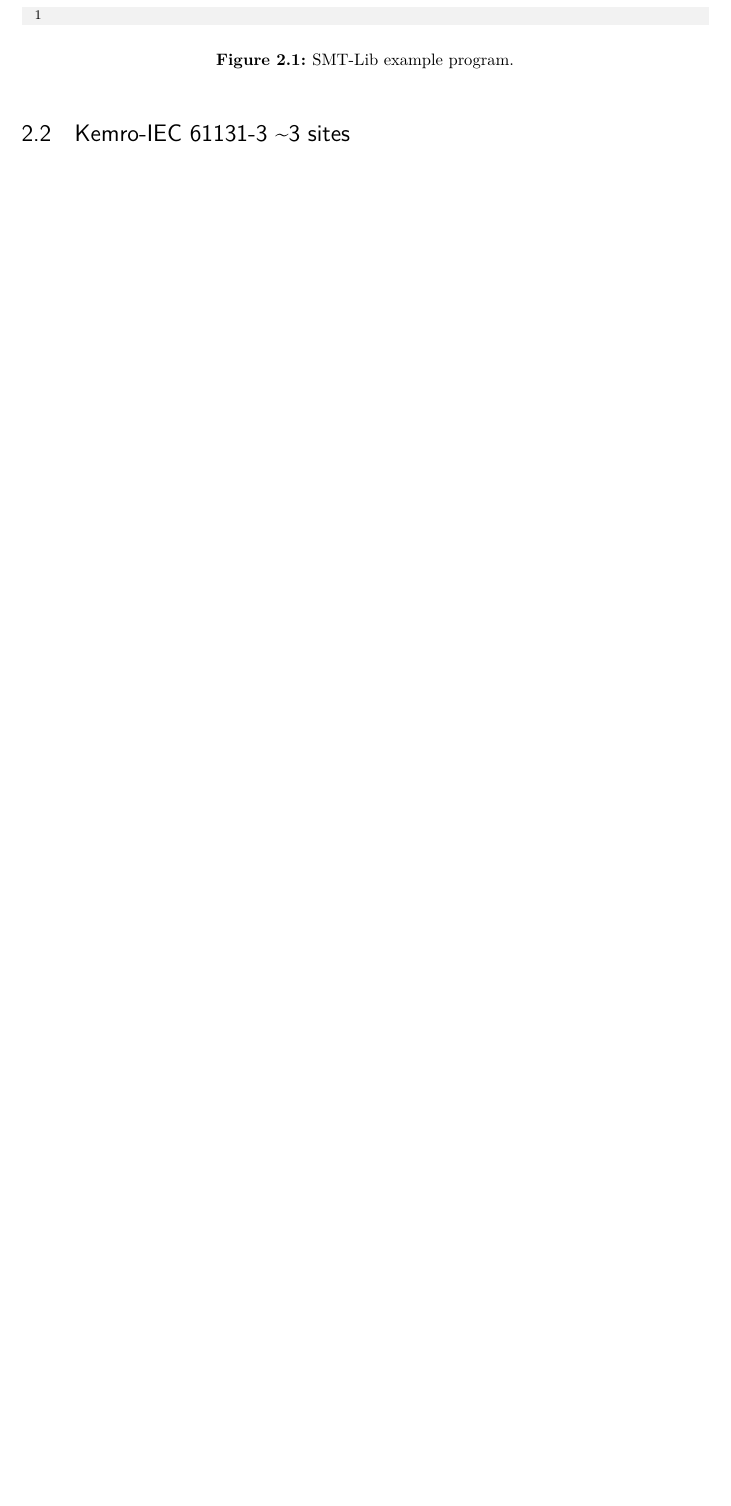
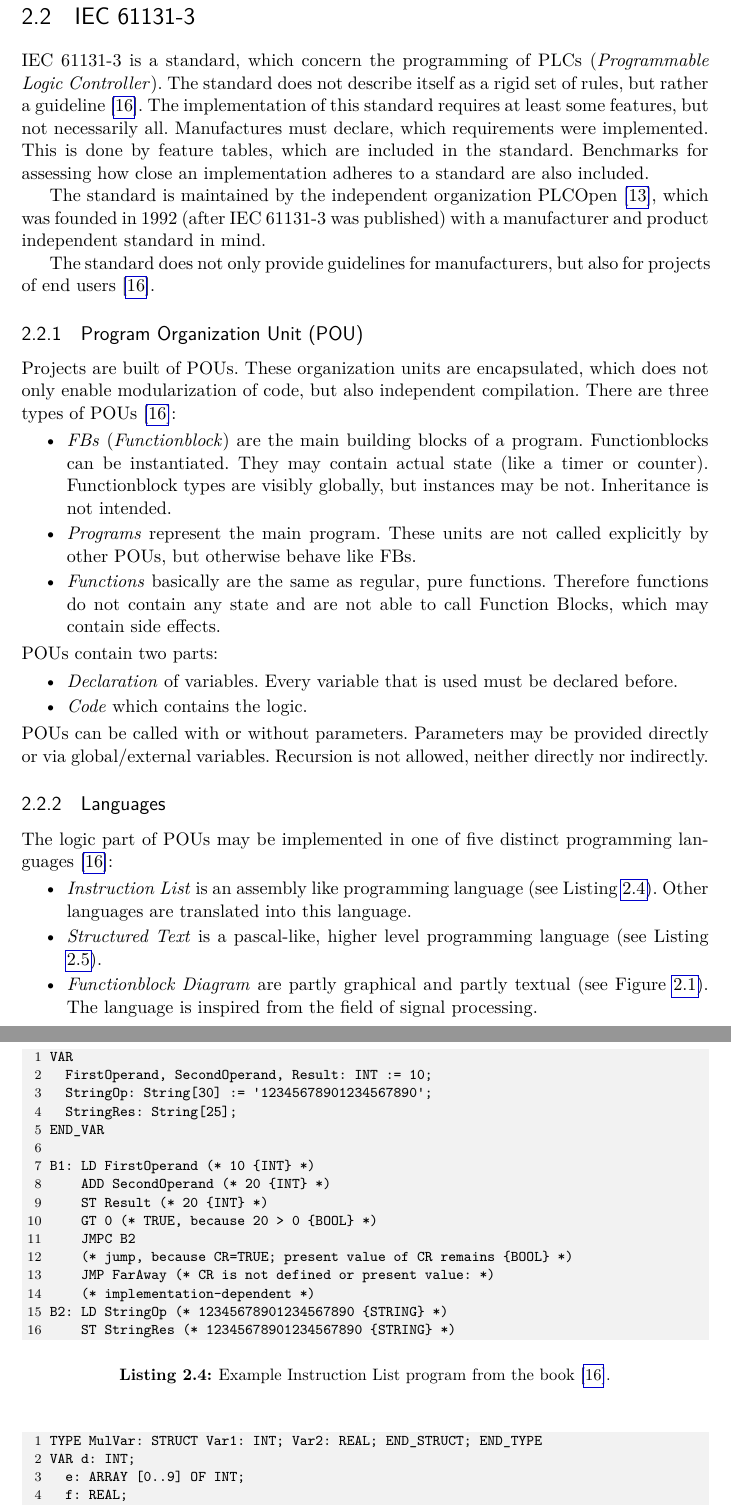
Before and after one commit to lukbraun/ThesisUnreachableCode, a LaTeX thesis (main.tex, which reads chapters/theoretical_foundation.tex, hgblistings.sty): part of page 18 of 56 before the commit and two parts of pages 18 and 19 of 60 after it, the two joined at a grey line, cut at the place of the change, the shorter picture padded with empty space. Compiled offline with pdfLaTeX.

Commit message:
Continue with IEC section

```diff
--- a/chapters/theoretical_foundation.tex
+++ b/chapters/theoretical_foundation.tex
@@ -207,49 +207,74 @@ public class InfeasibleCode {
 % Nur bedingungen
 
 
-\section{Kemro-IEC 61131-3 \textasciitilde 3 sites}
+\section{IEC 61131-3}
 \label{sec:iec}
-% TODO: Sprachfeatures beschreiben
-% https://webstore.iec.ch/preview/info_iec61131-3%7Bed3.0%7Db.pdf -> sind actually min 2 sprachen
-% \emph{IEC 61131-3} is a standard which specifies syntax and semantics for programmable controllers.
-% Keine Dynamische Allokierung --> Alles vor Laufzeit
-% Kein Polymorphismus
-% Predictable Schedule
-% sehr async (events)
-% 4 sprachen - 2 textuelle + 2 graphische
-% Projects
-% - FU, AlgorithmBlock, Function
-% Variables - auch svs etc.
-% Statements & Instructions
-% Pointer Arithmetik
-%
 
-% \section{Abstract Syntax Tree \textasciitilde 1 site}
-% Aufbau
-% Unterschied zu normalem syntax tree
-%
-% \section{Controlflow Graph \textasciitilde 1 sites}
-% Instruction Blocks
-% Kanten
-% Instructions
-% Verwendungszwecke
-% \section{Single Static Assignment Form \textasciitilde 1 sites}
-% Representation der Instruktionen, Variablen, etc.
-% Phi Funktion
-% Vorteile
-% Verwendungszweck
-% \section{Constant Propagation \textasciitilde 1 sites}
-%
-% \section{Types of procedural Analysis}
-% Procedures are evaluated either \emph{Inter-} or \emph{Intra-proecedural}.
-
-%During analysis of \emph{Functions} or \emph{Procedures} the calling of other \emph{Functions} and \emph{Procedures} may be taken into account to %enable more detailed information of programs.
+IEC 61131-3 is a standard, which concern the programming of PLCs (\emph{Programmable Logic Controller}). The standard does not describe itself as a rigid set of rules, but rather a guideline \cite{johnIEC611313Programming2010}. The implementation of this standard requires at least some features, but not necessarily all. Manufactures must declare, which requirements were implemented. This is done by feature tables, which are included in the standard. Benchmarks for assessing how close an implementation adheres to a standard are also included.
 
 
-%\begin{itemize}
-%	\item \emph{Intraprocedural Analysis} does not take \emph{Function-}/Procedure-calls into account.
-%	\item \emph{Interprocedural Analysis} takes \emph{Function-}/Procedure-calls and their concrete return values into account.
-%\end{itemize}
+The standard is maintained by the independent organization PLCOpen \cite{eldijkWhatPLCopen2018}, which was founded in 1992 (after IEC 61131-3 was published) with a manufacturer and product independent standard in mind.
 
 
-\section{Satisfiable Modulo Theory \textasciitilde 3 sites}
+The standard does not only provide guidelines for manufacturers, but also for projects of end users \cite{johnIEC611313Programming2010}.
+\subsection{Program Organization Unit (POU)}
+\label{sub:pou}
+Projects are built of POUs. These organization units are encapsulated, which does not only enable modularization of code, but also independent compilation.
+There are three types of POUs \cite{johnIEC611313Programming2010}:
+\begin{itemize}
+	\item \emph{FBs} (\emph{Functionblock}) are the main building blocks of a program. Functionblocks can be instantiated. They may contain actual state (like a timer or counter). Functionblock types are visibly globally, but instances may be not. Inheritance is not intended.
+	\item \emph{Programs} represent the main program. These units are not called explicitly by other POUs, but otherwise behave like FBs.
+	\item \emph{Functions} basically are the same as regular, pure functions. Therefore functions do not contain any state and are not able to call Function Blocks, which may contain side effects.
+\end{itemize}
+POUs contain two parts:
+\begin{itemize}
+	\item \emph{Declaration} of variables. Every variable that is used must be declared before.
+	\item \emph{Code} which contains the logic.
+\end{itemize}
+POUs can be called with or without parameters. Parameters may be provided directly or via global/external variables.
+Recursion is not allowed, neither directly nor indirectly.
+
+
+\subsection{Languages}
+\label{sub:iec-lang}
+The logic part of POUs may be implemented in one of five distinct programming languages \cite{johnIEC611313Programming2010}:
+\begin{itemize}
+	\item \emph{Instruction List} is an assembly like programming language (see Listing \ref{code:il}). Other languages are translated into this language.
+	\item \emph{Structured Text} is a pascal-like, higher level programming language (see Listing \ref{code:st}).
+	\item \emph{Functionblock Diagram} are partly graphical and partly textual (see Figure \ref{code:fbd}). The language is inspired from the field of signal processing.
+	\item \emph{Ladder Diagram} is a graphical language, mainly used when processing boolean values (see Figure \ref{code:ld}).
+	\item \emph{Sequential Function Chart} is a graphical language, whose goal is to break complex programs into small manageable units (see Figure \ref{code:sfc}).
+\end{itemize}
+% \subsection{Variables}
+
+
+\begin{program}
+	\begin{GenericCode}
+VAR
+	FirstOperand, SecondOperand, Result: INT := 10;
+	StringOp: String[30] := '12345678901234567890';
+	StringRes: String[25];
+END_VAR
+
+B1:	LD FirstOperand (* 10 {INT} *)
+		ADD SecondOperand (* 20 {INT} *)
+		ST Result (* 20 {INT} *)
+		GT 0 (* TRUE, because 20 > 0 {BOOL} *)
+		JMPC B2
+		(* jump, because CR=TRUE; present value of CR remains {BOOL} *)
+		JMP FarAway (* CR is not defined or present value: *)
+		(* implementation-dependent *)
+B2: LD StringOp (* 12345678901234567890 {STRING} *)
+		ST StringRes (* 12345678901234567890 {STRING} *)\end{GenericCode}
+	\caption{Example Instruction List program from the book \cite{johnIEC611313Programming2010}.}
+	\label{code:il}
+\end{program}
+
+\begin{program}
+	\begin{GenericCode}
+TYPE MulVar: STRUCT Var1: INT; Var2: REAL; END_STRUCT; END_TYPE
+VAR d: INT;
+	e: ARRAY [0..9] OF INT;
+	f: REAL;
+	g: MulVar (Var1:=10, Var2 := 2.3);
+	h: MulVar;
@@ -274,7 +329,3 @@ The last part contains an instruction for the SMT-Solver to check the satisfiabi
 Since solvers are implemented using backtracking it is also possible to gain the calculated values which fit the given expression, if it is satisfiable.
 SMT-Solvers may also implement the simplification of a given expression.
 
-\begin{figure}
-	\begin{GenericCode}
-	\end{GenericCode}
-	\caption{SMT-Lib example program.}
@@ -281,2 +366,2 @@ SMT-Solvers may also implement the simplification of a given expression.
 	\label{code:smt-lib}
-\end{figure}
+\end{program}
--- a/hgblistings.sty
+++ b/hgblistings.sty
@@ -60,6 +60,15 @@ keepspaces=true,%
 	language=[ANSI]C,
 	escapeinside={/+}{+/}, % makes "/+" and "+/" available for Latex escapes (labels etc.)
 	#1}}%
+{}
+
+% Code Environment for C (ANSI)
+\lstnewenvironment{LispCode}[1][]
+{\lstset{%
+		language=Lisp,
+		keywords={check-sat,push,pop,get-value,declare-fun},
+		escapeinside={/+}{+/}, % makes "/+" and "+/" available for Latex escapes (labels etc.)
+		#1}}%
 {}
 
 
```
Also changed, not shown: references.bib (+23 -0 lines), images/fbd.png (added), images/ld.png (added), images/sfc.png (added), chapters/theoretical_foundation.tex (76 more changed lines).
